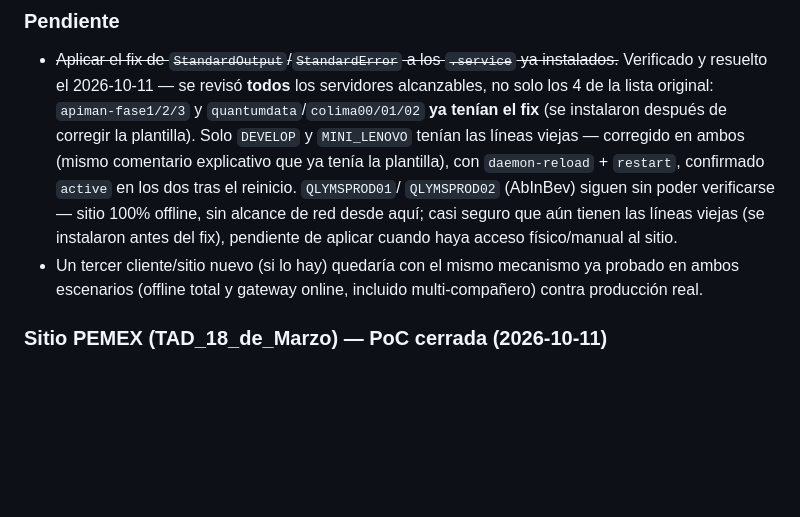
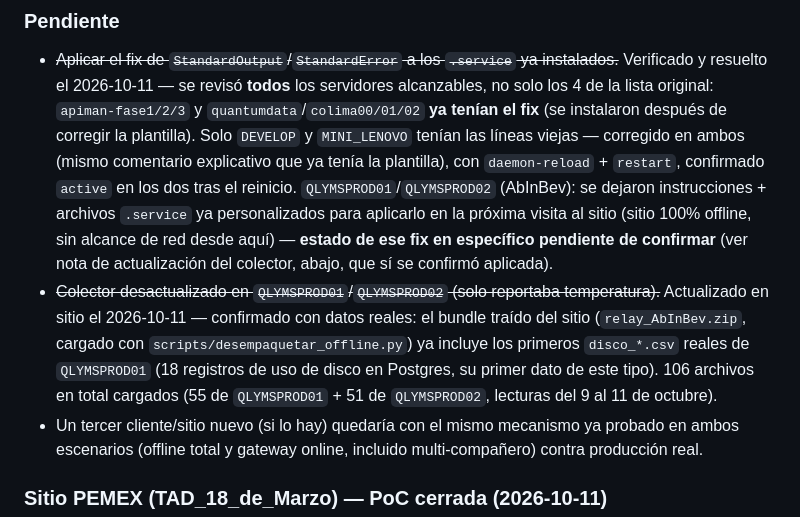
Before and after one commit to imedina27/monit_servers, a Markdown page: ROADMAP.md, the part around the change. Drawn GitHub-style; blank space fills up the shorter version.

Commit message:
docs: documenta desempaquetar_offline.py y la actualizacion real del colector en AbInBev
Confirmado con datos reales (relay_AbInBev.zip): QLYMSPROD01 ya genera
disco_*.csv tras actualizar su colector. El fix de StandardOutput en los
.service de ese sitio queda sin confirmar por separado.

Co-Authored-By: Claude Sonnet 5 <noreply@anthropic.com>

```diff
--- a/ROADMAP.md
+++ b/ROADMAP.md
@@ -420,10 +420,17 @@ validación en paralelo. Ver "Después del corte" abajo, ya ejecutado.
   lista original: `apiman-fase1/2/3` y `quantumdata`/`colima00/01/02` **ya tenían el fix** (se
   instalaron después de corregir la plantilla). Solo `DEVELOP` y `MINI_LENOVO` tenían las líneas
   viejas — corregido en ambos (mismo comentario explicativo que ya tenía la plantilla), con
-  `daemon-reload` + `restart`, confirmado `active` en los dos tras el reinicio. `QLYMSPROD01`/
-  `QLYMSPROD02` (AbInBev) siguen sin poder verificarse — sitio 100% offline, sin alcance de red
-  desde aquí; casi seguro que aún tienen las líneas viejas (se instalaron antes del fix), pendiente
-  de aplicar cuando haya acceso físico/manual al sitio.
+  `daemon-reload` + `restart`, confirmado `active` en los dos tras el reinicio.
+  `QLYMSPROD01`/`QLYMSPROD02` (AbInBev): se dejaron instrucciones + archivos `.service` ya
+  personalizados para aplicarlo en la próxima visita al sitio (sitio 100% offline, sin alcance de
+  red desde aquí) — **estado de ese fix en específico pendiente de confirmar** (ver nota de
+  actualización del colector, abajo, que sí se confirmó aplicada).
+- ~~Colector desactualizado en `QLYMSPROD01`/`QLYMSPROD02` (solo reportaba temperatura).~~
+  Actualizado en sitio el 2026-10-11 — confirmado con datos reales: el bundle traído del sitio
+  (`relay_AbInBev.zip`, cargado con `scripts/desempaquetar_offline.py`) ya incluye los primeros
+  `disco_*.csv` reales de `QLYMSPROD01` (18 registros de uso de disco en Postgres, su primer dato
+  de este tipo). 106 archivos en total cargados (55 de `QLYMSPROD01` + 51 de `QLYMSPROD02`,
+  lecturas del 9 al 11 de octubre).
 - Un tercer cliente/sitio nuevo (si lo hay) quedaría con el mismo mecanismo ya probado en ambos escenarios (offline total y gateway online, incluido multi-compañero) contra producción real.
 
 ### Sitio PEMEX (TAD_18_de_Marzo) — PoC cerrada (2026-10-11)
```
Also changed, not shown: README.md (+2 -1 lines).
